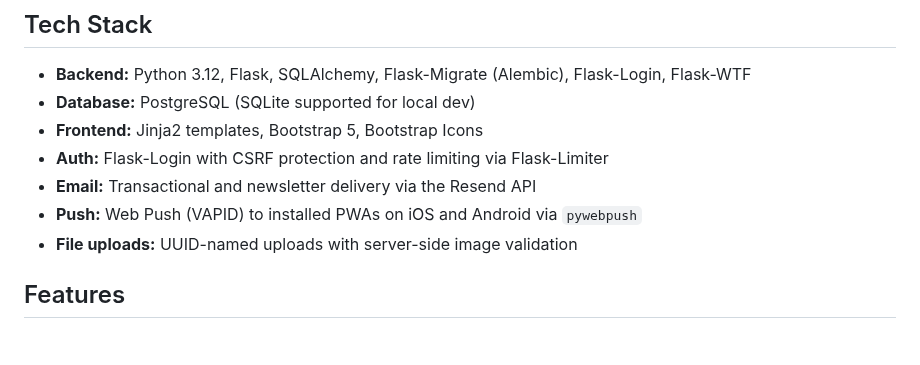
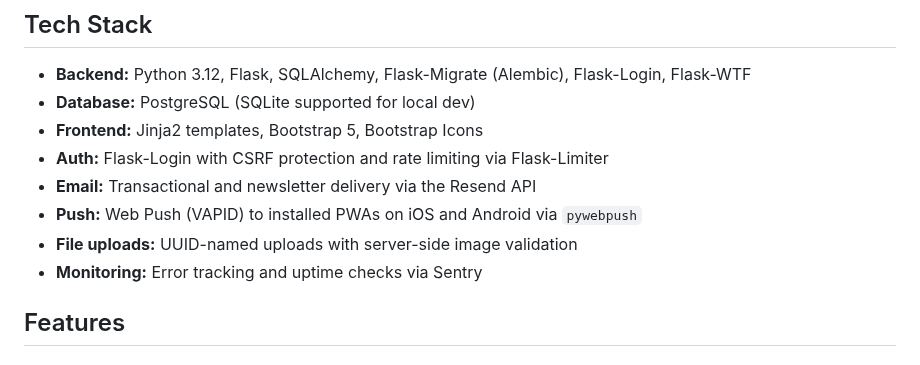
Before and after one commit to MarcusGrazette/dogboxx-booking-app, a Markdown page: README.md, the part around the change. GitHub-like rendering.

Commit message:
docs: add Sentry to README tech stack

```diff
--- a/README.md
+++ b/README.md
@@ -11,6 +11,7 @@ A booking management app for a small dog walking business. Built with Flask and
 - **Email:** Transactional and newsletter delivery via the Resend API
 - **Push:** Web Push (VAPID) to installed PWAs on iOS and Android via `pywebpush`
 - **File uploads:** UUID-named uploads with server-side image validation
+- **Monitoring:** Error tracking and uptime checks via Sentry
 
 ## Features
 
```
